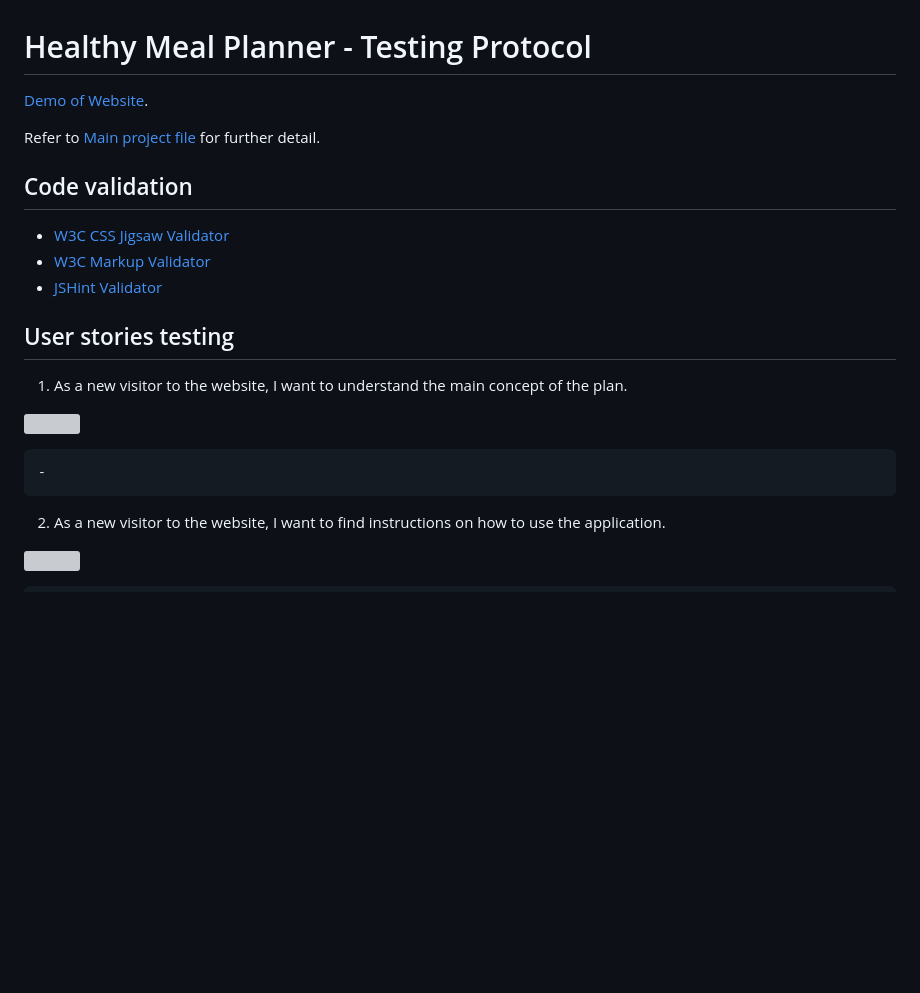
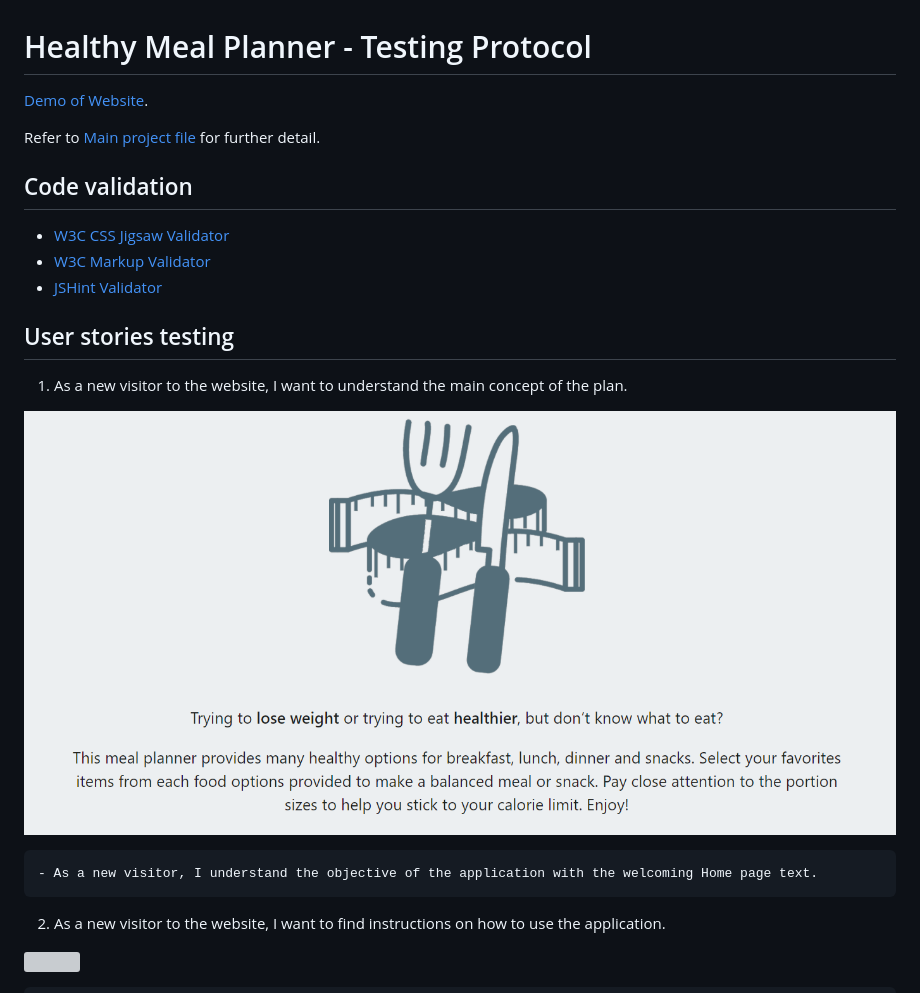
Before and after one commit to belaventer/healthy-meal-planner, a Markdown page: TESTING.md, the part around the change printed below. Rendered like a GitHub page; pictures changed too: screenshots/screenshot-user-story-1.png (added); blank space fills up the shorter version; grey boxes are pictures that could not be loaded.

Commit message:
Update README and TESTING with Home Page info

```diff
--- a/TESTING.md
+++ b/TESTING.md
@@ -16,9 +16,9 @@ Refer to [Main project file](README.md) for further detail.
 
 1.	As a new visitor to the website, I want to understand the main concept of the plan.
 
-![](# "")
+![Home Page Text](screenshots/screenshot-user-story-1.png "Home Page Text")
 
-    -
+    - As a new visitor, I understand the objective of the application with the welcoming Home page text.
 
 2.	As a new visitor to the website, I want to find instructions on how to use the application.
 
```
Also changed, not shown: other parts of TESTING.md (+1 -1 lines), 1 other file.
